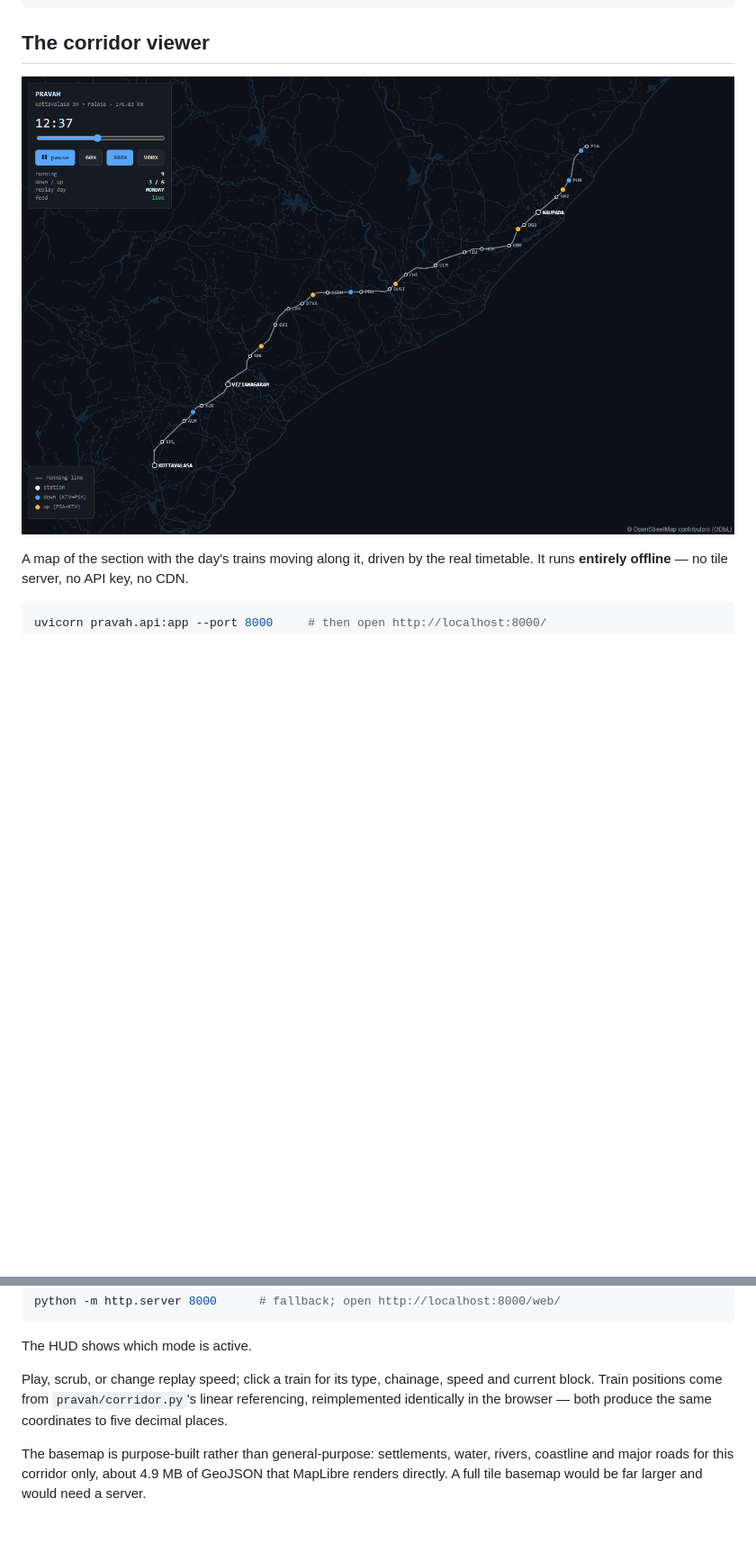
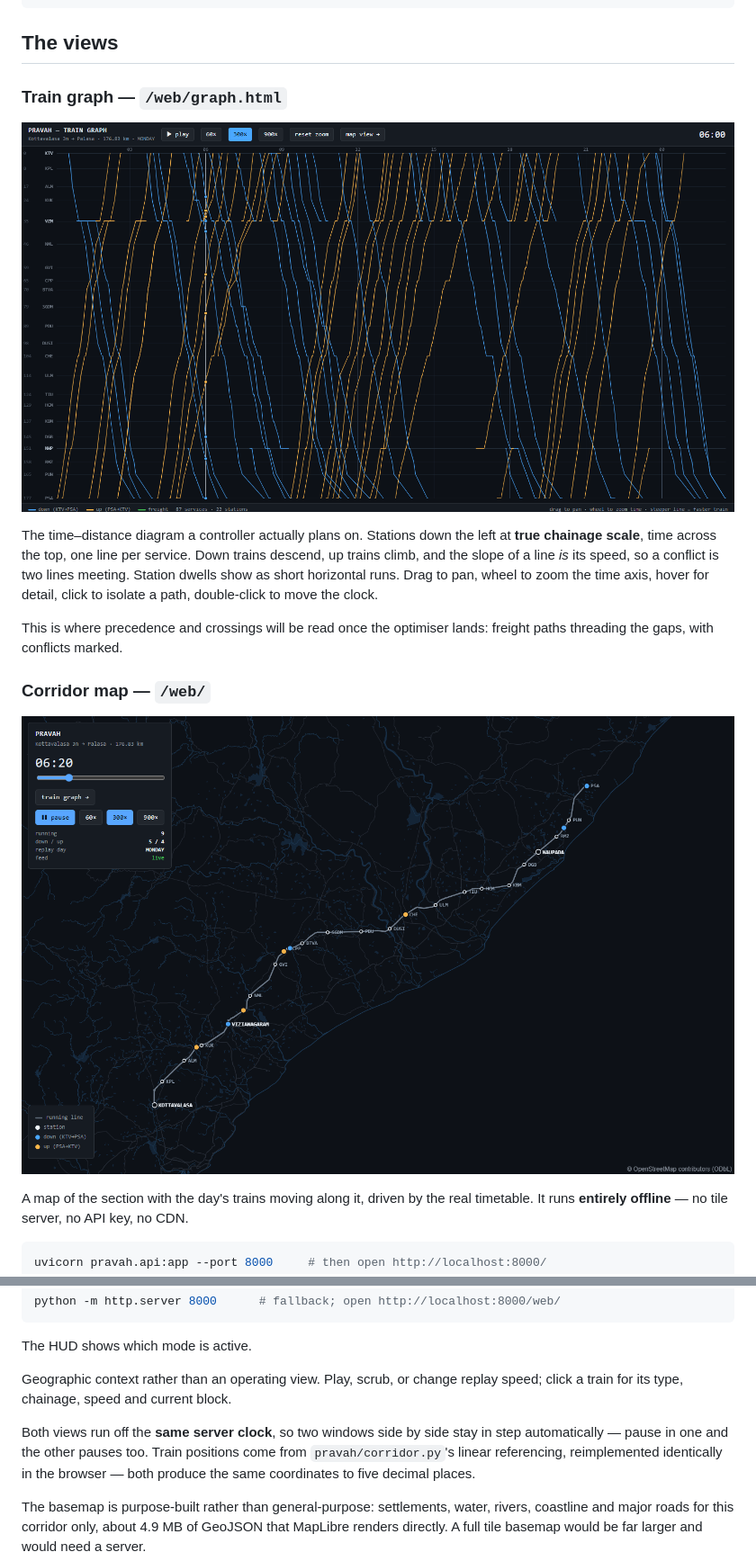
Before and after one commit to Gous0786/RailwayDSS, a Markdown page: README.md, 2 parts joined by grey strips. Shown at 90% size. GitHub-like rendering; pictures changed too: docs/screenshot.png, docs/train_graph.png (added); blank space fills up the shorter version.

````diff
--- a/README.md
+++ b/README.md
@@ -48,7 +48,23 @@ docs/
   PRAVAH_Synopsis.docx   generated output
 ```
 
-## The corridor viewer
+## The views
+
+### Train graph — `/web/graph.html`
+
+![train graph](docs/train_graph.png)
+
+The time–distance diagram a controller actually plans on. Stations down the
+left at **true chainage scale**, time across the top, one line per service.
+Down trains descend, up trains climb, and the slope of a line *is* its speed,
+so a conflict is two lines meeting. Station dwells show as short horizontal
+runs. Drag to pan, wheel to zoom the time axis, hover for detail, click to
+isolate a path, double-click to move the clock.
+
+This is where precedence and crossings will be read once the optimiser lands:
+freight paths threading the gaps, with conflicts marked.
+
+### Corridor map — `/web/`
 
 ![corridor viewer](docs/screenshot.png)
 
@@ -73,8 +89,11 @@ python -m http.server 8000      # fallback; open http://localhost:8000/web/
 
 The HUD shows which mode is active.
 
-Play, scrub, or change replay speed; click a train for its type, chainage,
-speed and current block. Train positions come from `pravah/corridor.py`'s
+Geographic context rather than an operating view. Play, scrub, or change
+replay speed; click a train for its type, chainage, speed and current block.
+
+Both views run off the **same server clock**, so two windows side by side stay
+in step automatically — pause in one and the other pauses too. Train positions come from `pravah/corridor.py`'s
 linear referencing, reimplemented identically in the browser — both produce the
 same coordinates to five decimal places.
 
````
Also changed, not shown: 3 other files.
